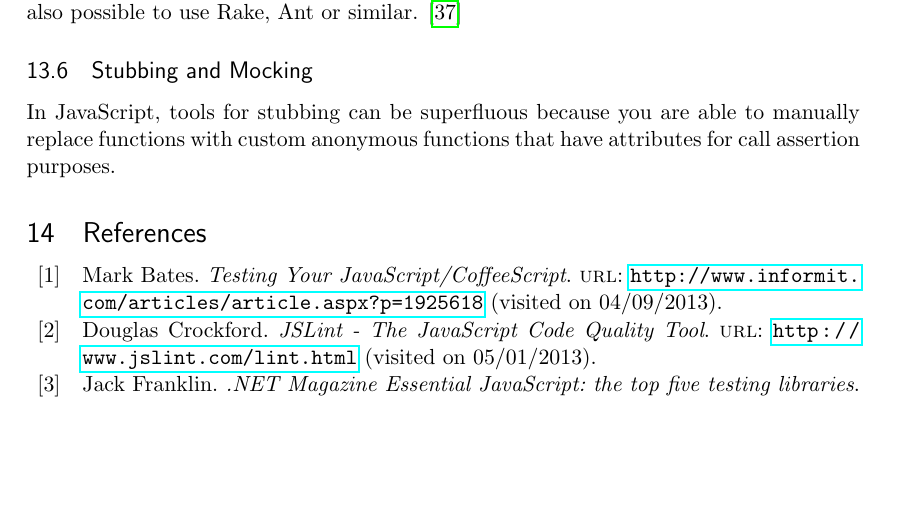
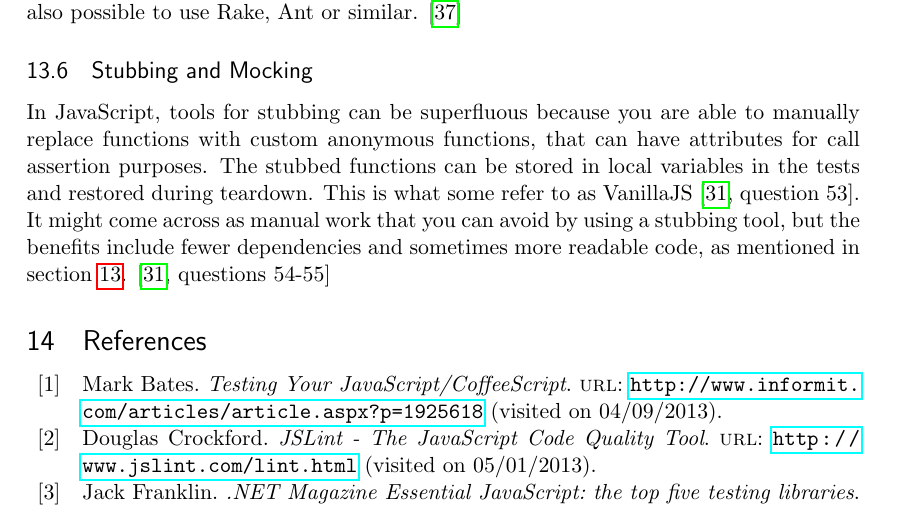
Before and after one commit to emilwall/exjobb, a LaTeX thesis (exjobb_thesis_emilwall.tex): part of page 31 of 70, cut so that both start at the same text, the shorter picture padded with empty space. Compiled offline with pdfLaTeX.

Commit message:
Motivate manual stubbing

```diff
--- a/exjobb_thesis_emilwall.tex
+++ b/exjobb_thesis_emilwall.tex
@@ -480,7 +480,7 @@ Naturally, there are build tools designed specifically for JavaScript as well, G
 
 \subsection{Stubbing and Mocking} % Technical background
 
-In JavaScript, tools for stubbing can be superfluous because you are able to manually replace functions with custom anonymous functions that have attributes for call assertion purposes.
+In JavaScript, tools for stubbing can be superfluous because you are able to manually replace functions with custom anonymous functions, that can have attributes for call assertion purposes. The stubbed functions can be stored in local variables in the tests and restored during teardown. This is what some refer to as VanillaJS \cite[question~53]{Edelstam}. It might come across as manual work that you can avoid by using a stubbing tool, but the benefits include fewer dependencies and sometimes more readable code, as mentioned in section \ref{LiteralFakes}. \cite[questions~54-55]{Edelstam}
 
 \printbibliography[heading=bibnumbered]
 
```
Also changed, not shown: exjobb_thesis_emilwall.tex (2 more changed lines).
